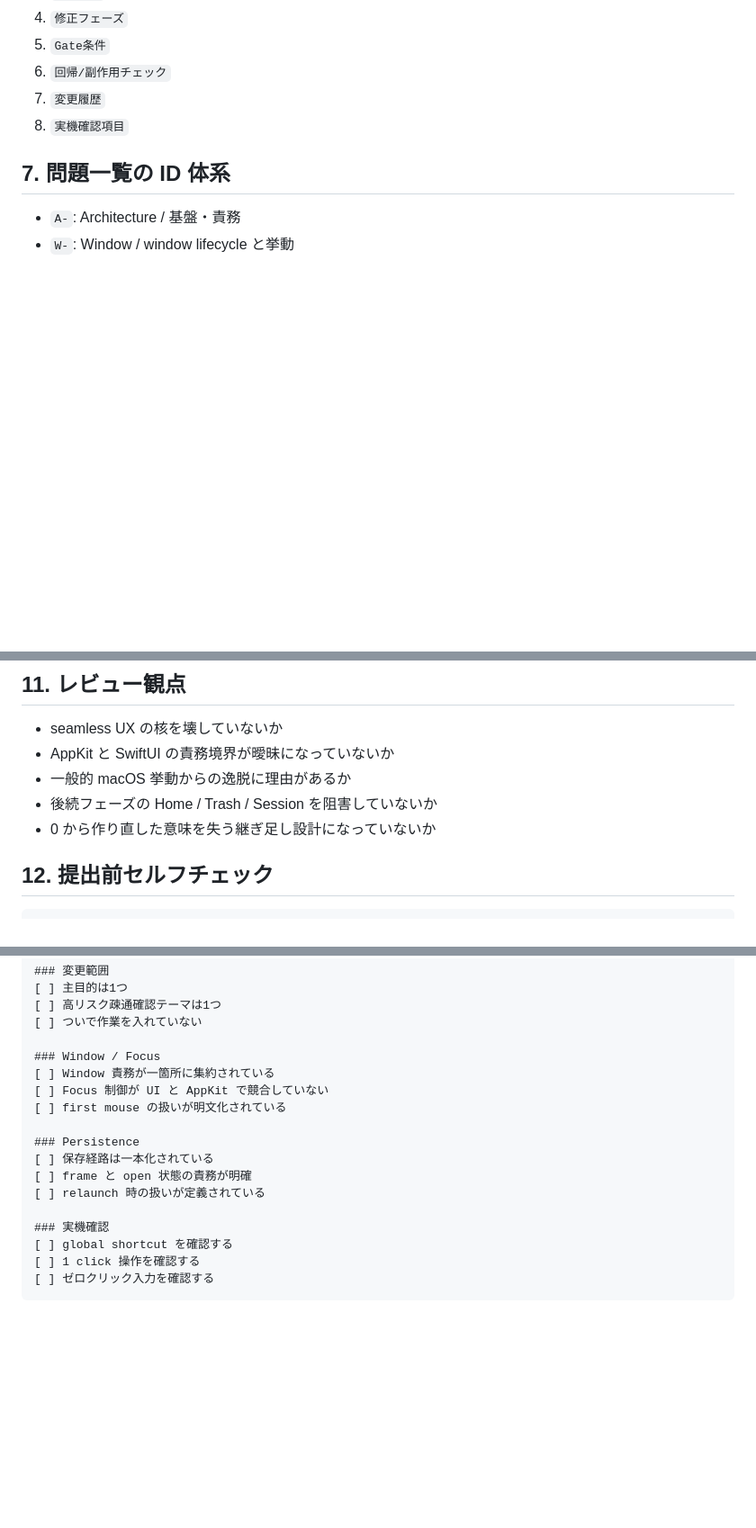
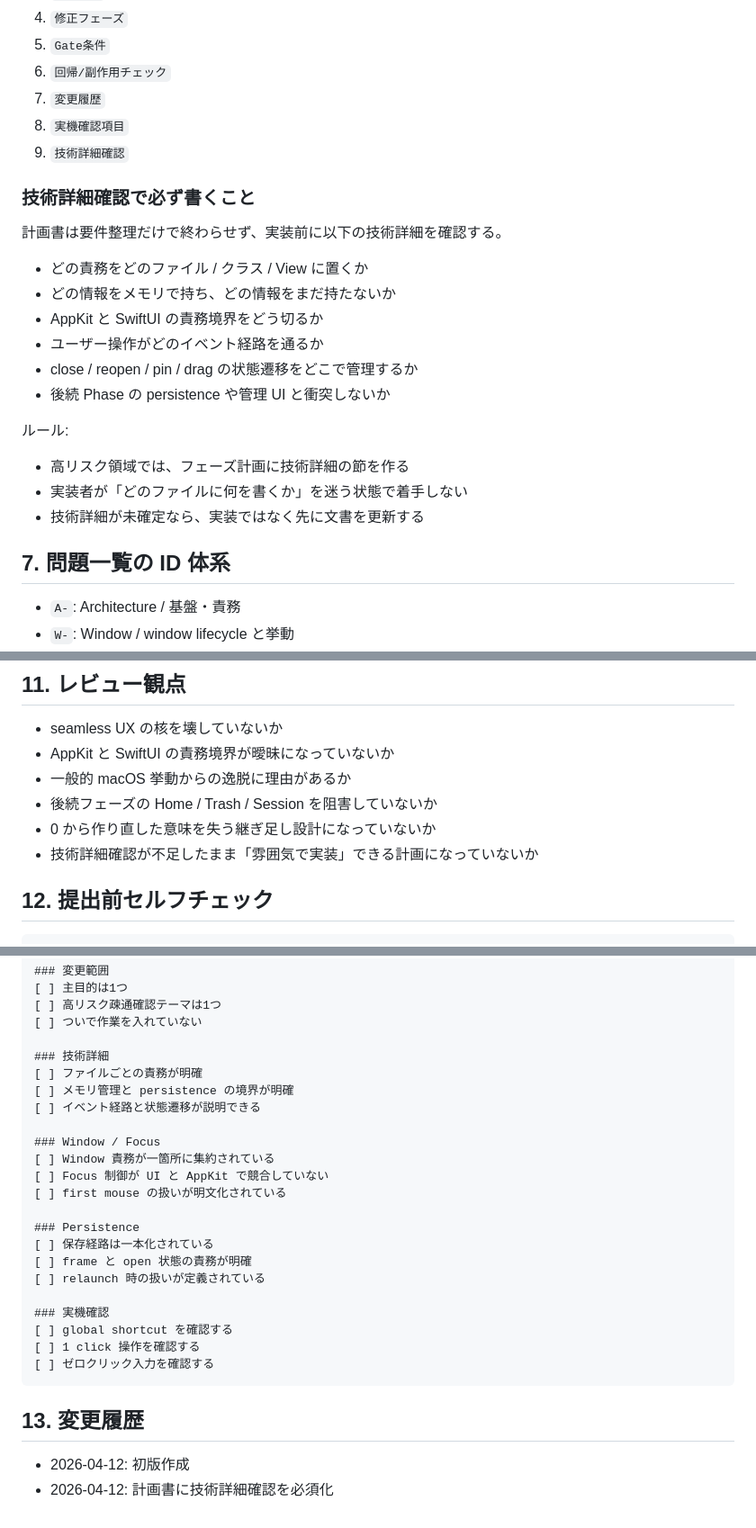
Before and after one commit to SORA-localize/sticky-native, a Markdown page: docs/roadmap/stickynative-ai-planning-guidelines.md, 3 parts joined by grey strips. Shown at 90% size. Rendered like a GitHub page; blank space fills up the shorter version.

````diff
--- a/docs/roadmap/stickynative-ai-planning-guidelines.md
+++ b/docs/roadmap/stickynative-ai-planning-guidelines.md
@@ -101,6 +101,24 @@ AI に計画を作らせる場合、最低限以下を含める。
 6. `回帰/副作用チェック`
 7. `変更履歴`
 8. `実機確認項目`
+9. `技術詳細確認`
+
+### 技術詳細確認で必ず書くこと
+
+計画書は要件整理だけで終わらせず、実装前に以下の技術詳細を確認する。
+
+- どの責務をどのファイル / クラス / View に置くか
+- どの情報をメモリで持ち、どの情報をまだ持たないか
+- AppKit と SwiftUI の責務境界をどう切るか
+- ユーザー操作がどのイベント経路を通るか
+- close / reopen / pin / drag の状態遷移をどこで管理するか
+- 後続 Phase の persistence や管理 UI と衝突しないか
+
+ルール:
+
+- 高リスク領域では、フェーズ計画に技術詳細の節を作る
+- 実装者が「どのファイルに何を書くか」を迷う状態で着手しない
+- 技術詳細が未確定なら、実装ではなく先に文書を更新する
 
 ## 7. 問題一覧の ID 体系
 
@@ -174,6 +192,7 @@ AI に計画を作らせる場合、最低限以下を含める。
 - 一般的 macOS 挙動からの逸脱に理由があるか
 - 後続フェーズの Home / Trash / Session を阻害していないか
 - 0 から作り直した意味を失う継ぎ足し設計になっていないか
+- 技術詳細確認が不足したまま「雰囲気で実装」できる計画になっていないか
 
 ## 12. 提出前セルフチェック
 
@@ -193,6 +212,11 @@ AI に計画を作らせる場合、最低限以下を含める。
 [ ] 高リスク疎通確認テーマは1つ
 [ ] ついで作業を入れていない
 
+### 技術詳細
+[ ] ファイルごとの責務が明確
+[ ] メモリ管理と persistence の境界が明確
+[ ] イベント経路と状態遷移が説明できる
+
 ### Window / Focus
 [ ] Window 責務が一箇所に集約されている
 [ ] Focus 制御が UI と AppKit で競合していない
@@ -208,3 +232,8 @@ AI に計画を作らせる場合、最低限以下を含める。
 [ ] 1 click 操作を確認する
 [ ] ゼロクリック入力を確認する
 ```
+
+## 13. 変更履歴
+
+- 2026-04-12: 初版作成
+- 2026-04-12: 計画書に技術詳細確認を必須化
````
Also changed, not shown: docs/roadmap/phase-2-window-core-mvp-plan.md (+88 -0 lines).
